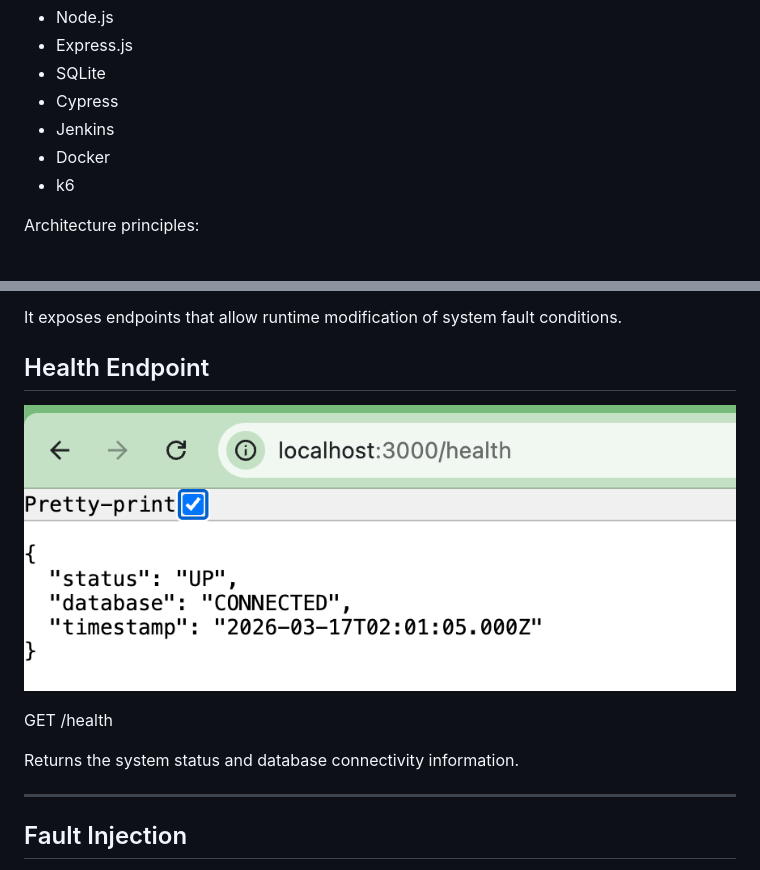
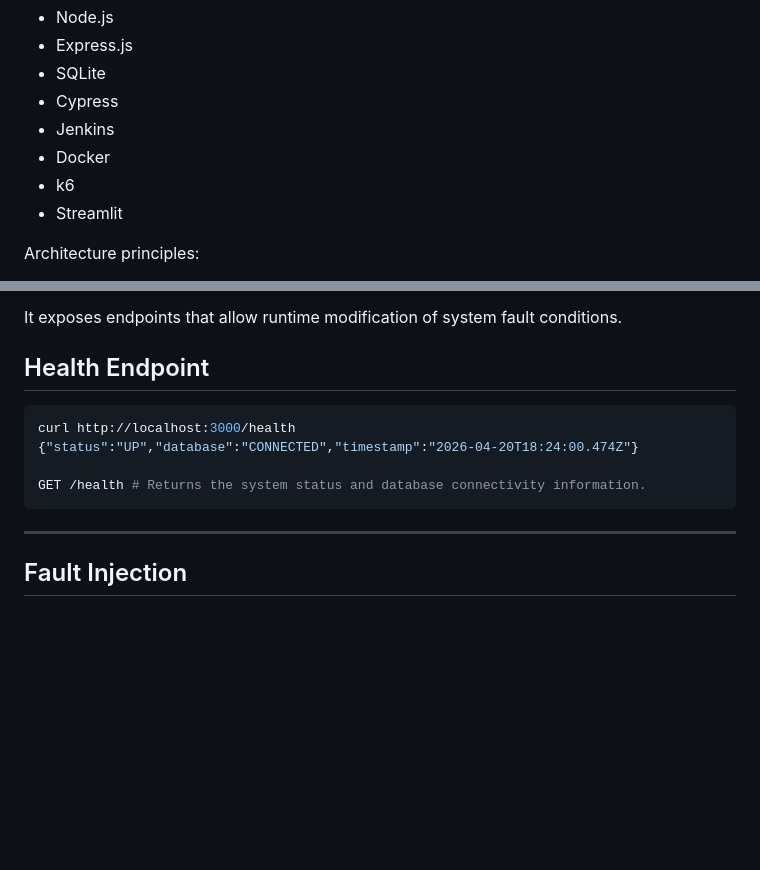
Before and after one commit to crisemy/qa-intelligence-lab, a Markdown page: README.md, 2 parts joined by grey strips. Rendered like a GitHub page; blank space fills up the shorter version.

````diff
--- a/README.md
+++ b/README.md
@@ -102,6 +102,7 @@ Technologies used:
 * Jenkins
 * Docker
 * k6
+* Streamlit
 
 Architecture principles:
 
@@ -121,12 +122,12 @@ The backend service simulates unstable system behavior in a controlled and confi
 It exposes endpoints that allow runtime modification of system fault conditions.
 
 ## Health Endpoint
+```bash
+curl http://localhost:3000/health
+{"status":"UP","database":"CONNECTED","timestamp":"2026-04-20T18:24:00.474Z"}
 
-![GET /health](./images/health_end_point.png "Health End Point")
-
-GET /health
-
-Returns the system status and database connectivity information.
+GET /health # Returns the system status and database connectivity information.
+```
 
 ---
 
````
Also changed, not shown: other parts of README.md (+1 -1 lines).
